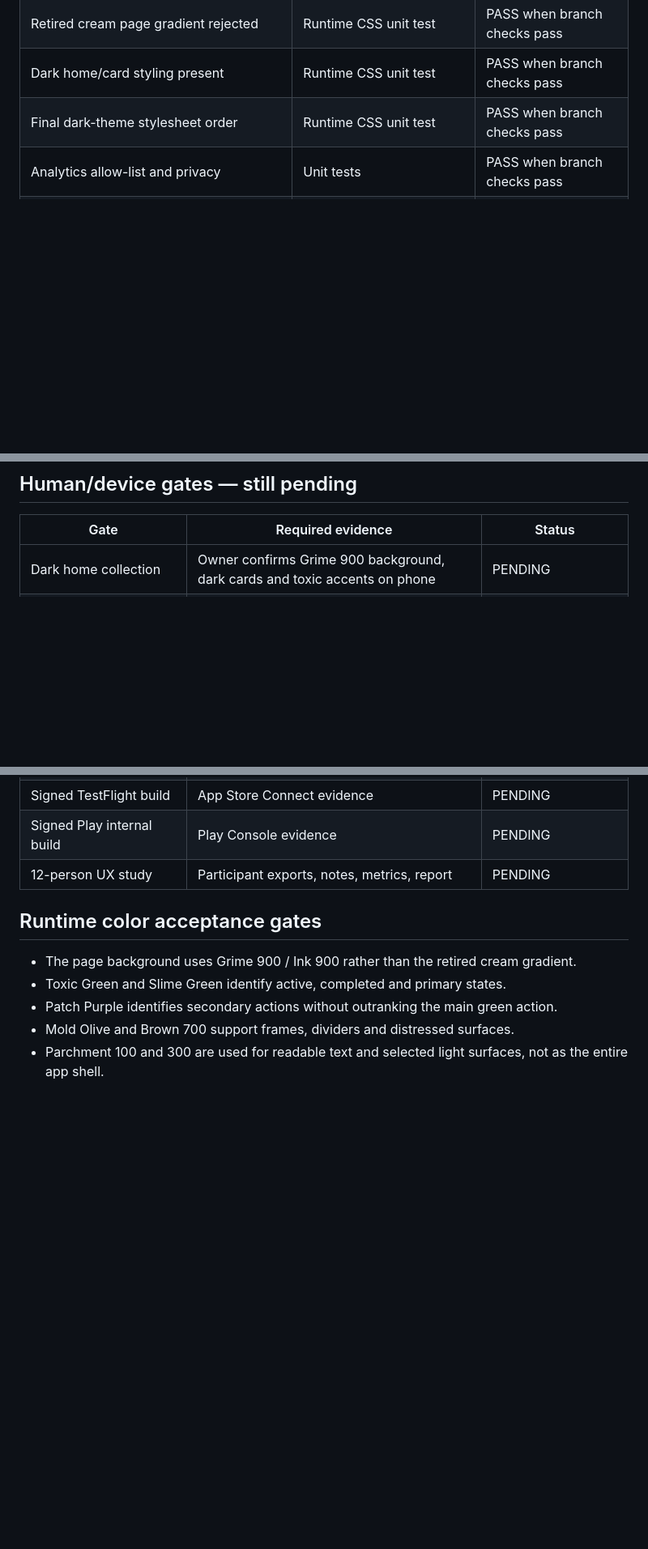
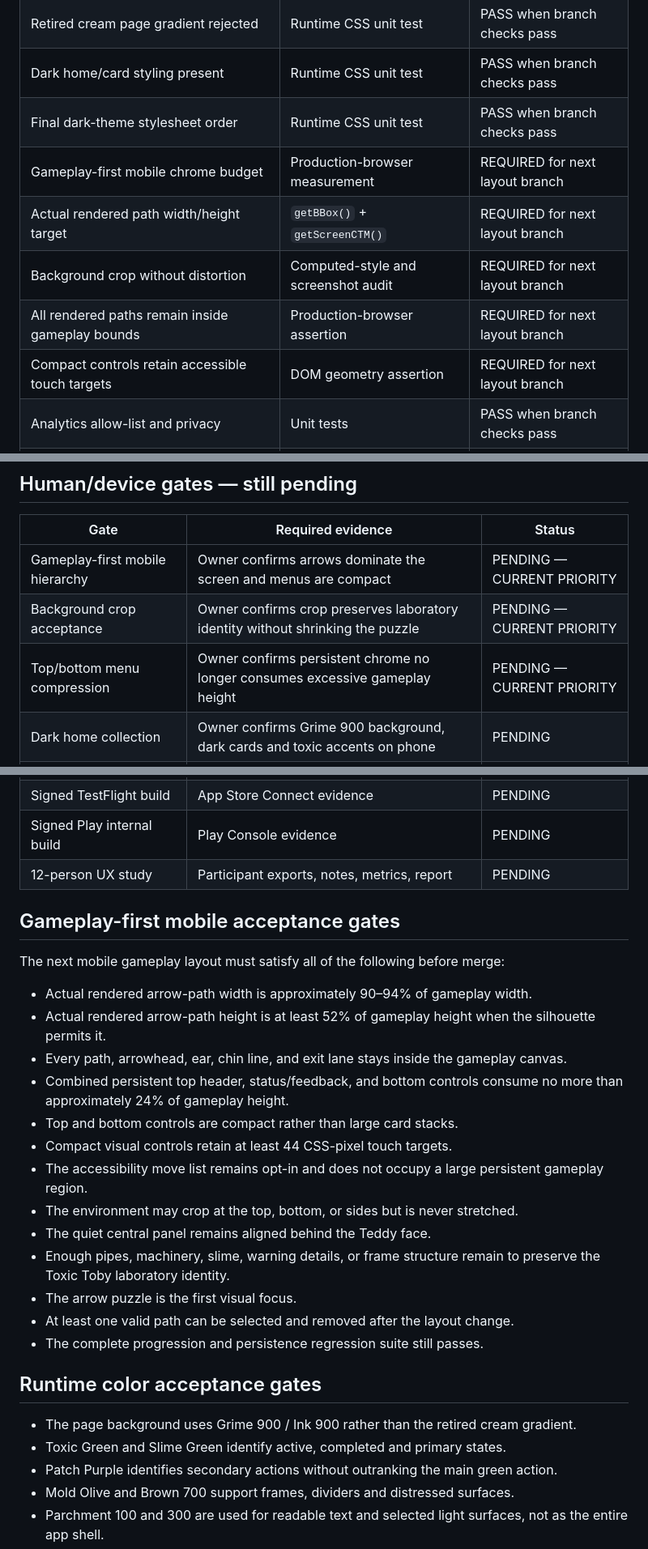
Before and after one commit to COG-tech/toxic-teddies-face-trails, a Markdown page: docs/second-brain/TEST_MATRIX.md, 3 parts joined by grey strips. Shown at 81% size. Rendered like a GitHub page; blank space fills up the shorter version.

Commit message:
Add gameplay-first mobile acceptance gates

```diff
--- a/docs/second-brain/TEST_MATRIX.md
+++ b/docs/second-brain/TEST_MATRIX.md
@@ -30,6 +30,11 @@ Updated: 2026-07-29
 | Retired cream page gradient rejected | Runtime CSS unit test | PASS when branch checks pass |
 | Dark home/card styling present | Runtime CSS unit test | PASS when branch checks pass |
 | Final dark-theme stylesheet order | Runtime CSS unit test | PASS when branch checks pass |
+| Gameplay-first mobile chrome budget | Production-browser measurement | REQUIRED for next layout branch |
+| Actual rendered path width/height target | `getBBox()` + `getScreenCTM()` | REQUIRED for next layout branch |
+| Background crop without distortion | Computed-style and screenshot audit | REQUIRED for next layout branch |
+| All rendered paths remain inside gameplay bounds | Production-browser assertion | REQUIRED for next layout branch |
+| Compact controls retain accessible touch targets | DOM geometry assertion | REQUIRED for next layout branch |
 | Analytics allow-list and privacy | Unit tests | PASS when branch checks pass |
 | Second-brain canonical records | Automated validator | PASS when branch checks pass |
 | Design-system documentation and runtime tokens | Automated second-brain validator | PASS when branch checks pass |
@@ -45,6 +50,9 @@ Updated: 2026-07-29
 
 | Gate | Required evidence | Status |
 |---|---|---|
+| Gameplay-first mobile hierarchy | Owner confirms arrows dominate the screen and menus are compact | PENDING — CURRENT PRIORITY |
+| Background crop acceptance | Owner confirms crop preserves laboratory identity without shrinking the puzzle | PENDING — CURRENT PRIORITY |
+| Top/bottom menu compression | Owner confirms persistent chrome no longer consumes excessive gameplay height | PENDING — CURRENT PRIORITY |
 | Dark home collection | Owner confirms Grime 900 background, dark cards and toxic accents on phone | PENDING |
 | Coming-soon distinction | Owner confirms disabled cards remain visibly distinct and readable | PENDING |
 | Dark game chrome | Owner confirms top bar, progress, level chips and controls match the system | PENDING |
@@ -77,6 +85,24 @@ Updated: 2026-07-29
 | Signed Play internal build | Play Console evidence | PENDING |
 | 12-person UX study | Participant exports, notes, metrics, report | PENDING |
 
+## Gameplay-first mobile acceptance gates
+
+The next mobile gameplay layout must satisfy all of the following before merge:
+
+- Actual rendered arrow-path width is approximately 90–94% of gameplay width.
+- Actual rendered arrow-path height is at least 52% of gameplay height when the silhouette permits it.
+- Every path, arrowhead, ear, chin line, and exit lane stays inside the gameplay canvas.
+- Combined persistent top header, status/feedback, and bottom controls consume no more than approximately 24% of gameplay height.
+- Top and bottom controls are compact rather than large card stacks.
+- Compact visual controls retain at least 44 CSS-pixel touch targets.
+- The accessibility move list remains opt-in and does not occupy a large persistent gameplay region.
+- The environment may crop at the top, bottom, or sides but is never stretched.
+- The quiet central panel remains aligned behind the Teddy face.
+- Enough pipes, machinery, slime, warning details, or frame structure remain to preserve the Toxic Toby laboratory identity.
+- The arrow puzzle is the first visual focus.
+- At least one valid path can be selected and removed after the layout change.
+- The complete progression and persistence regression suite still passes.
+
 ## Runtime color acceptance gates
 
 - The page background uses Grime 900 / Ink 900 rather than the retired cream gradient.
```
Also changed, not shown: other parts of docs/second-brain/TEST_MATRIX.md (+3 -3 lines).
